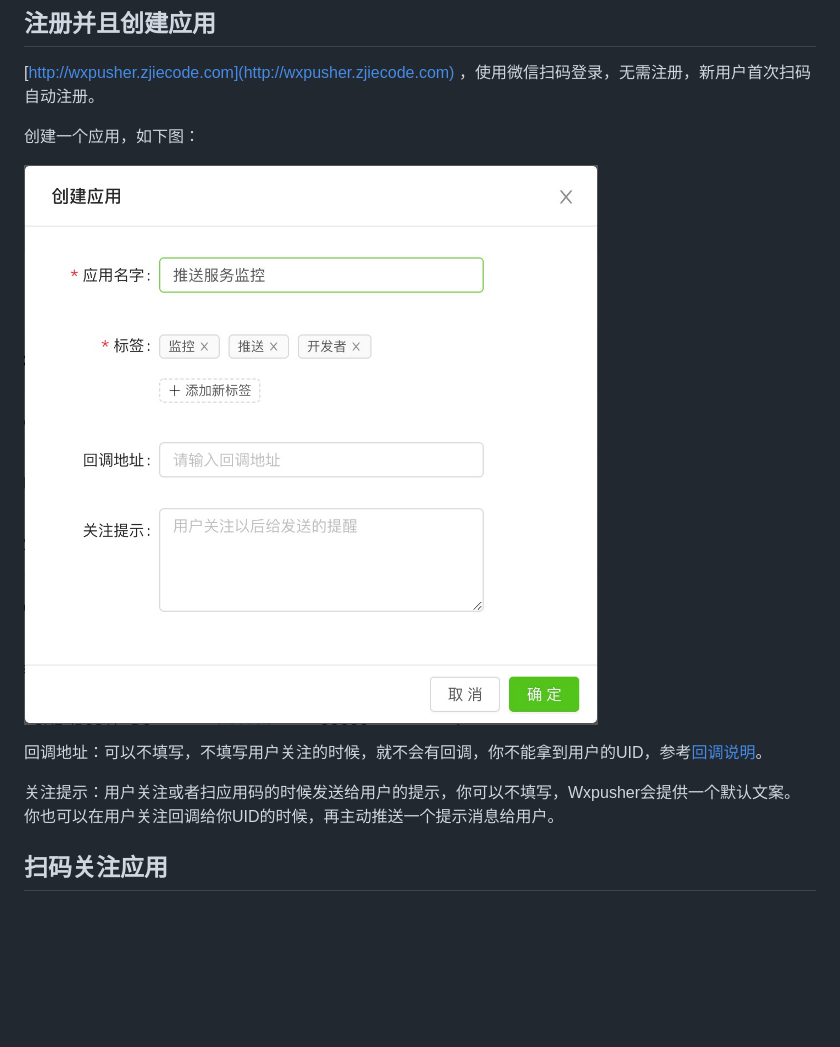
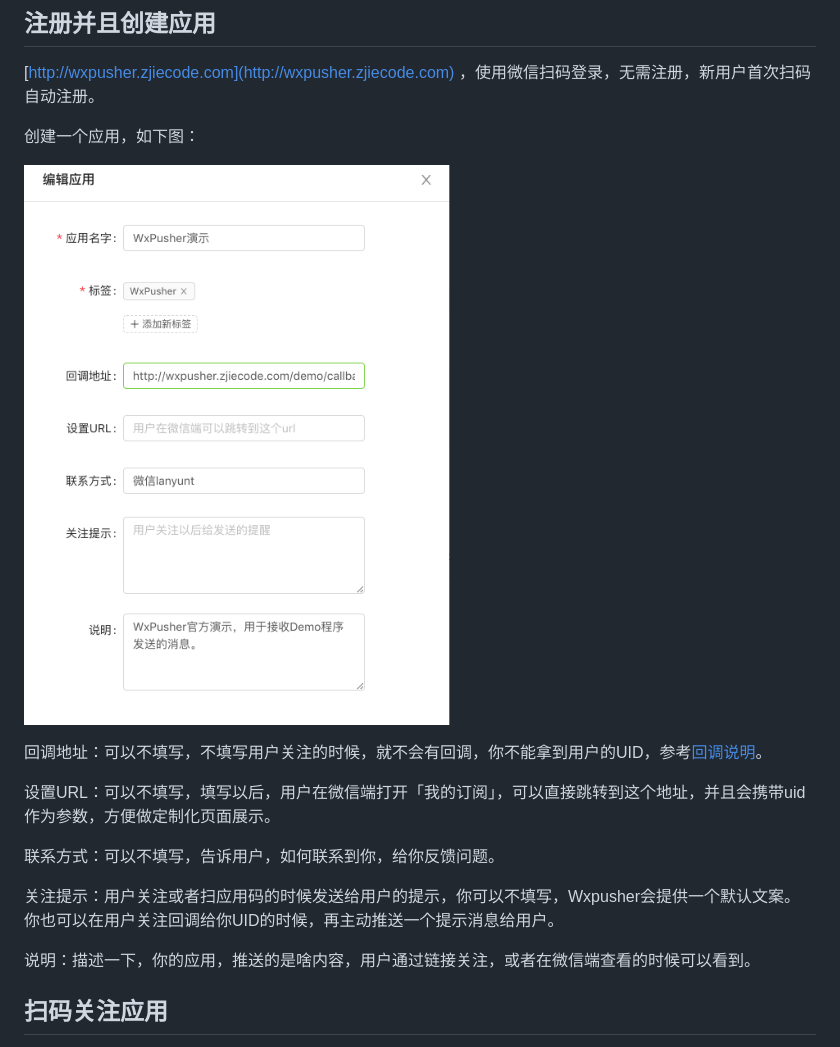
Before and after one commit to zjiecode/wxpusher-docs, a Markdown page: docs/README.md, the part around the change. Rendered like a GitHub page; pictures changed too: docs/imgs/create_app.png; blank space fills up the shorter version.

Commit message:
添加字段说明

```diff
--- a/docs/README.md
+++ b/docs/README.md
@@ -66,7 +66,13 @@
 
 回调地址：可以不填写，不填写用户关注的时候，就不会有回调，你不能拿到用户的UID，参考<a href="#/?id=callback">回调说明</a>。
 
+设置URL：可以不填写，填写以后，用户在微信端打开「我的订阅」，可以直接跳转到这个地址，并且会携带uid作为参数，方便做定制化页面展示。
+
+联系方式：可以不填写，告诉用户，如何联系到你，给你反馈问题。
+
 关注提示：用户关注或者扫应用码的时候发送给用户的提示，你可以不填写，Wxpusher会提供一个默认文案。你也可以在用户关注回调给你UID的时候，再主动推送一个提示消息给用户。
+
+说明：描述一下，你的应用，推送的是啥内容，用户通过链接关注，或者在微信端查看的时候可以看到。
 ## 扫码关注应用
 创建应用以后，你可以看到应用的应用码和关注链接，你可以让你的用户通过下面2种方式来关注你的应用，关注你的应用以后，你就可以给他发送消息了。
 
```
